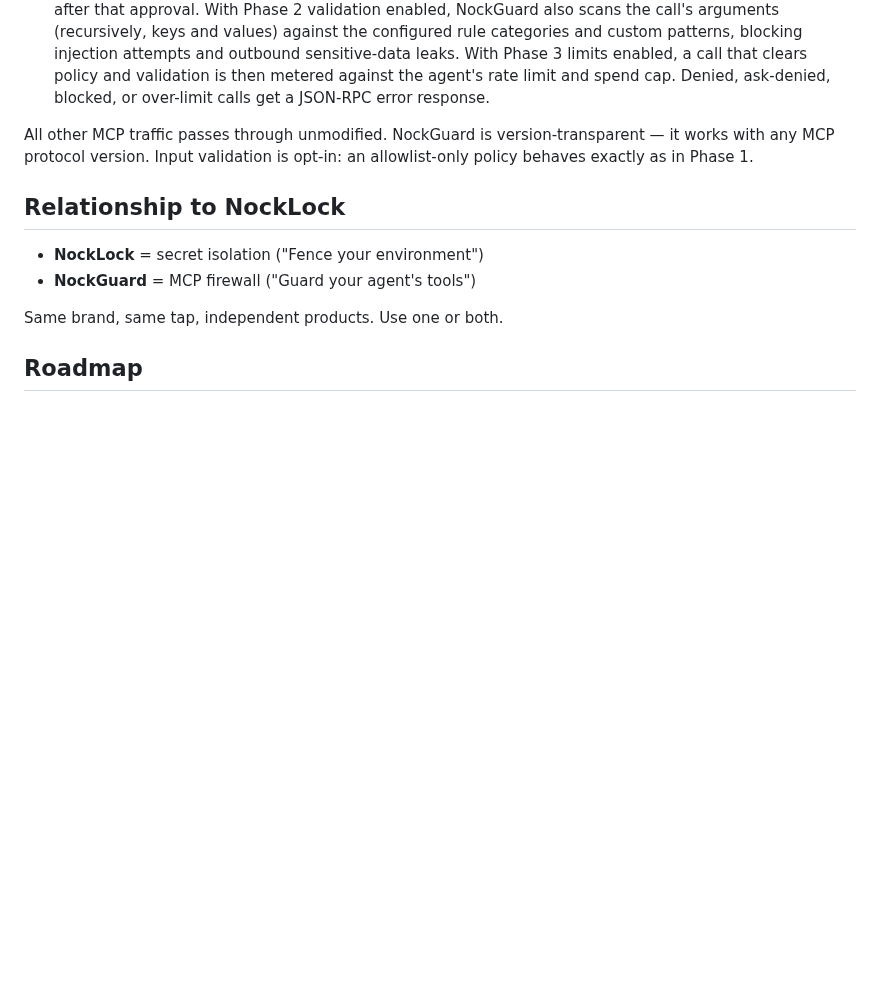
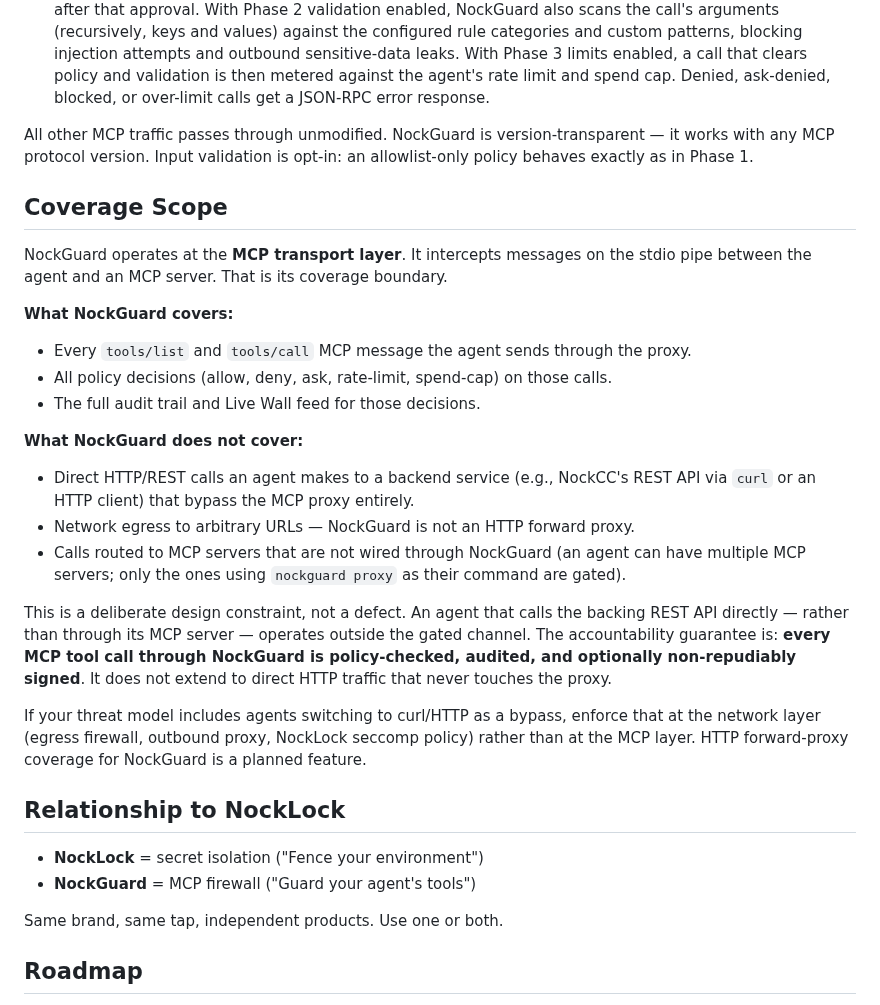
Before and after one commit to nocktechnologies/nockguard, a Markdown page: README.md, the part around the change. Rendered like a GitHub page; blank space fills up the shorter version.

Commit message:
docs(n8131): document MCP-only coverage scope explicitly (#28)
Add a "Coverage Scope" section to the README that explicitly states
what NockGuard does and does not gate. Direct HTTP/REST calls that
bypass the MCP proxy are outside the coverage boundary by design.
Clarifies that the accountability guarantee applies to MCP tool calls
through the proxy, not to network egress generally.

Points to the network/NockLock layer for HTTP-egress enforcement and
notes HTTP forward-proxy coverage as a planned feature.

Closes: N8131 (path a — documentation; path b/HTTP-proxy is a separate feature)

```diff
--- a/README.md
+++ b/README.md
@@ -216,6 +216,24 @@ NockGuard intercepts two MCP methods:
 
 All other MCP traffic passes through unmodified. NockGuard is version-transparent — it works with any MCP protocol version. Input validation is opt-in: an allowlist-only policy behaves exactly as in Phase 1.
 
+## Coverage Scope
+
+NockGuard operates at the **MCP transport layer**. It intercepts messages on the stdio pipe between the agent and an MCP server. That is its coverage boundary.
+
+**What NockGuard covers:**
+- Every `tools/list` and `tools/call` MCP message the agent sends through the proxy.
+- All policy decisions (allow, deny, ask, rate-limit, spend-cap) on those calls.
+- The full audit trail and Live Wall feed for those decisions.
+
+**What NockGuard does not cover:**
+- Direct HTTP/REST calls an agent makes to a backend service (e.g., NockCC's REST API via `curl` or an HTTP client) that bypass the MCP proxy entirely.
+- Network egress to arbitrary URLs — NockGuard is not an HTTP forward proxy.
+- Calls routed to MCP servers that are not wired through NockGuard (an agent can have multiple MCP servers; only the ones using `nockguard proxy` as their command are gated).
+
+This is a deliberate design constraint, not a defect. An agent that calls the backing REST API directly — rather than through its MCP server — operates outside the gated channel. The accountability guarantee is: **every MCP tool call through NockGuard is policy-checked, audited, and optionally non-repudiably signed**. It does not extend to direct HTTP traffic that never touches the proxy.
+
+If your threat model includes agents switching to curl/HTTP as a bypass, enforce that at the network layer (egress firewall, outbound proxy, NockLock seccomp policy) rather than at the MCP layer. HTTP forward-proxy coverage for NockGuard is a planned feature.
+
 ## Relationship to NockLock
 
 - **NockLock** = secret isolation ("Fence your environment")
```
